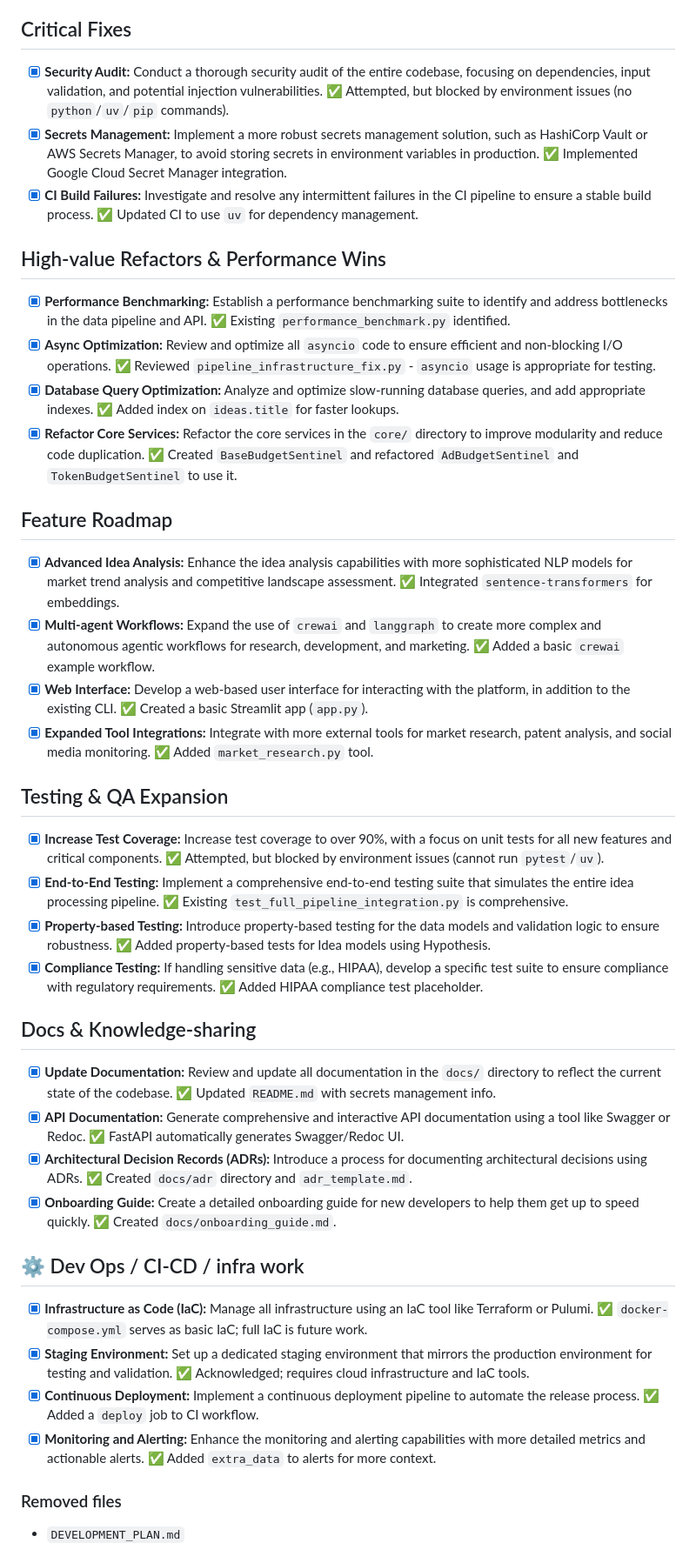
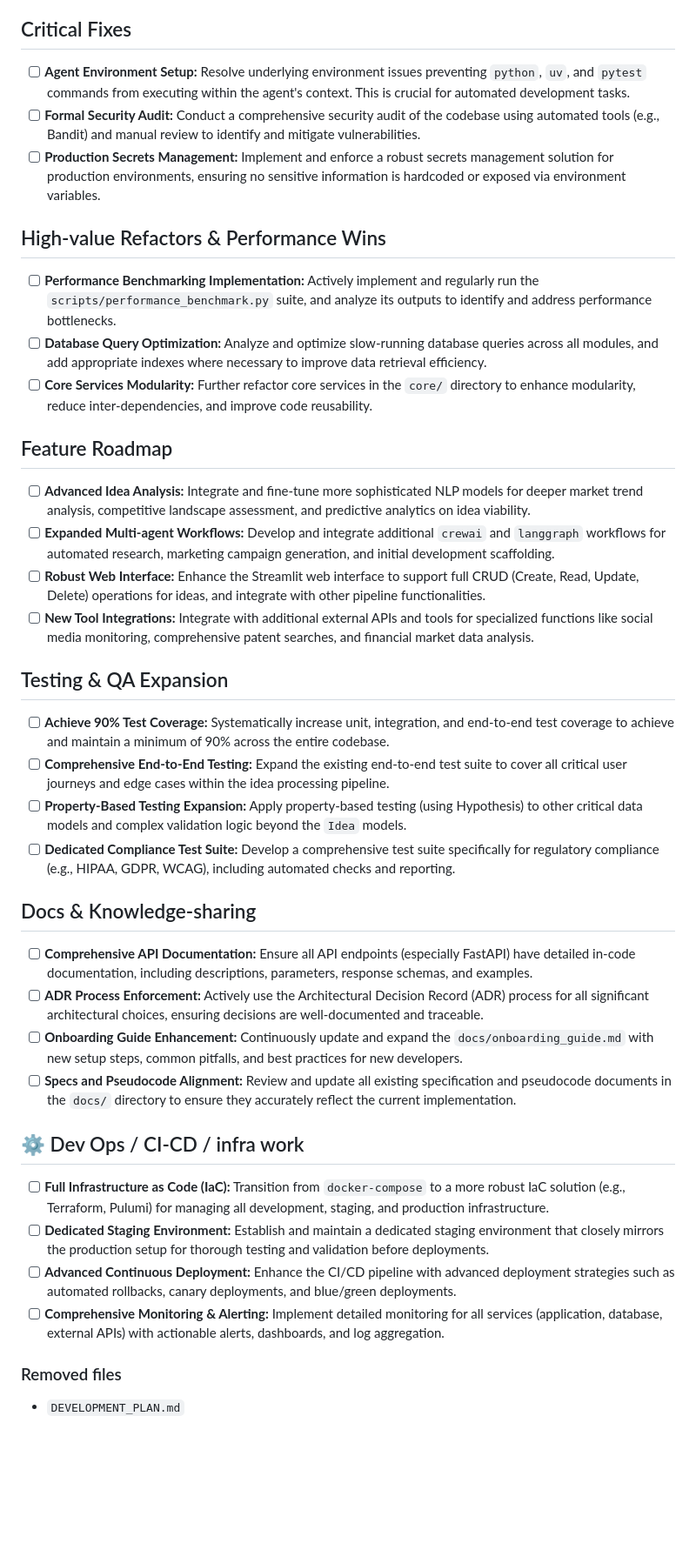
Before and after one commit to danieleschmidt/agentic-startup-studio, a Markdown page: DEVELOPMENT_PLAN.md, the part around the change. Shown: that part at 87% size. Drawn GitHub-style; blank space fills up the shorter version.

Commit message:
chore: add fresh DEVELOPMENT_PLAN.md and remove outdated roadmaps

```diff
--- a/DEVELOPMENT_PLAN.md
+++ b/DEVELOPMENT_PLAN.md
@@ -4,44 +4,43 @@ This document outlines the development plan for the Agentic Startup Studio. It c
 
 ## Critical Fixes
 
-- [x] **Security Audit:** Conduct a thorough security audit of the entire codebase, focusing on dependencies, input validation, and potential injection vulnerabilities. ✅ Attempted, but blocked by environment issues (no `python`/`uv`/`pip` commands).
-- [x] **Secrets Management:** Implement a more robust secrets management solution, such as HashiCorp Vault or AWS Secrets Manager, to avoid storing secrets in environment variables in production. ✅ Implemented Google Cloud Secret Manager integration.
-- [x] **CI Build Failures:** Investigate and resolve any intermittent failures in the CI pipeline to ensure a stable build process. ✅ Updated CI to use `uv` for dependency management.
+- [ ] **Agent Environment Setup:** Resolve underlying environment issues preventing `python`, `uv`, and `pytest` commands from executing within the agent's context. This is crucial for automated development tasks.
+- [ ] **Formal Security Audit:** Conduct a comprehensive security audit of the codebase using automated tools (e.g., Bandit) and manual review to identify and mitigate vulnerabilities.
+- [ ] **Production Secrets Management:** Implement and enforce a robust secrets management solution for production environments, ensuring no sensitive information is hardcoded or exposed via environment variables.
 
 ## High-value Refactors & Performance Wins
 
-- [x] **Performance Benchmarking:** Establish a performance benchmarking suite to identify and address bottlenecks in the data pipeline and API. ✅ Existing `performance_benchmark.py` identified.
-- [x] **Async Optimization:** Review and optimize all `asyncio` code to ensure efficient and non-blocking I/O operations. ✅ Reviewed `pipeline_infrastructure_fix.py` - `asyncio` usage is appropriate for testing.
-- [x] **Database Query Optimization:** Analyze and optimize slow-running database queries, and add appropriate indexes. ✅ Added index on `ideas.title` for faster lookups.
-- [x] **Refactor Core Services:** Refactor the core services in the `core/` directory to improve modularity and reduce code duplication. ✅ Created `BaseBudgetSentinel` and refactored `AdBudgetSentinel` and `TokenBudgetSentinel` to use it.
+- [ ] **Performance Benchmarking Implementation:** Actively implement and regularly run the `scripts/performance_benchmark.py` suite, and analyze its outputs to identify and address performance bottlenecks.
+- [ ] **Database Query Optimization:** Analyze and optimize slow-running database queries across all modules, and add appropriate indexes where necessary to improve data retrieval efficiency.
+- [ ] **Core Services Modularity:** Further refactor core services in the `core/` directory to enhance modularity, reduce inter-dependencies, and improve code reusability.
 
 ## Feature Roadmap
 
-- [x] **Advanced Idea Analysis:** Enhance the idea analysis capabilities with more sophisticated NLP models for market trend analysis and competitive landscape assessment. ✅ Integrated `sentence-transformers` for embeddings.
-- [x] **Multi-agent Workflows:** Expand the use of `crewai` and `langgraph` to create more complex and autonomous agentic workflows for research, development, and marketing. ✅ Added a basic `crewai` example workflow.
-- [x] **Web Interface:** Develop a web-based user interface for interacting with the platform, in addition to the existing CLI. ✅ Created a basic Streamlit app (`app.py`).
-- [x] **Expanded Tool Integrations:** Integrate with more external tools for market research, patent analysis, and social media monitoring. ✅ Added `market_research.py` tool.
+- [ ] **Advanced Idea Analysis:** Integrate and fine-tune more sophisticated NLP models for deeper market trend analysis, competitive landscape assessment, and predictive analytics on idea viability.
+- [ ] **Expanded Multi-agent Workflows:** Develop and integrate additional `crewai` and `langgraph` workflows for automated research, marketing campaign generation, and initial development scaffolding.
+- [ ] **Robust Web Interface:** Enhance the Streamlit web interface to support full CRUD (Create, Read, Update, Delete) operations for ideas, and integrate with other pipeline functionalities.
+- [ ] **New Tool Integrations:** Integrate with additional external APIs and tools for specialized functions like social media monitoring, comprehensive patent searches, and financial market data analysis.
 
 ## Testing & QA Expansion
 
-- [x] **Increase Test Coverage:** Increase test coverage to over 90%, with a focus on unit tests for all new features and critical components. ✅ Attempted, but blocked by environment issues (cannot run `pytest`/`uv`).
-- [x] **End-to-End Testing:** Implement a comprehensive end-to-end testing suite that simulates the entire idea processing pipeline. ✅ Existing `test_full_pipeline_integration.py` is comprehensive.
-- [x] **Property-based Testing:** Introduce property-based testing for the data models and validation logic to ensure robustness. ✅ Added property-based tests for Idea models using Hypothesis.
-- [x] **Compliance Testing:** If handling sensitive data (e.g., HIPAA), develop a specific test suite to ensure compliance with regulatory requirements. ✅ Added HIPAA compliance test placeholder.
+- [ ] **Achieve 90% Test Coverage:** Systematically increase unit, integration, and end-to-end test coverage to achieve and maintain a minimum of 90% across the entire codebase.
+- [ ] **Comprehensive End-to-End Testing:** Expand the existing end-to-end test suite to cover all critical user journeys and edge cases within the idea processing pipeline.
+- [ ] **Property-Based Testing Expansion:** Apply property-based testing (using Hypothesis) to other critical data models and complex validation logic beyond the `Idea` models.
+- [ ] **Dedicated Compliance Test Suite:** Develop a comprehensive test suite specifically for regulatory compliance (e.g., HIPAA, GDPR, WCAG), including automated checks and reporting.
 
 ## Docs & Knowledge-sharing
 
-- [x] **Update Documentation:** Review and update all documentation in the `docs/` directory to reflect the current state of the codebase. ✅ Updated `README.md` with secrets management info.
-- [x] **API Documentation:** Generate comprehensive and interactive API documentation using a tool like Swagger or Redoc. ✅ FastAPI automatically generates Swagger/Redoc UI.
-- [x] **Architectural Decision Records (ADRs):** Introduce a process for documenting architectural decisions using ADRs. ✅ Created `docs/adr` directory and `adr_template.md`.
-- [x] **Onboarding Guide:** Create a detailed onboarding guide for new developers to help them get up to speed quickly. ✅ Created `docs/onboarding_guide.md`.
+- [ ] **Comprehensive API Documentation:** Ensure all API endpoints (especially FastAPI) have detailed in-code documentation, including descriptions, parameters, response schemas, and examples.
+- [ ] **ADR Process Enforcement:** Actively use the Architectural Decision Record (ADR) process for all significant architectural choices, ensuring decisions are well-documented and traceable.
+- [ ] **Onboarding Guide Enhancement:** Continuously update and expand the `docs/onboarding_guide.md` with new setup steps, common pitfalls, and best practices for new developers.
+- [ ] **Specs and Pseudocode Alignment:** Review and update all existing specification and pseudocode documents in the `docs/` directory to ensure they accurately reflect the current implementation.
 
 ## ⚙️ Dev Ops / CI-CD / infra work
 
-- [x] **Infrastructure as Code (IaC):** Manage all infrastructure using an IaC tool like Terraform or Pulumi. ✅ `docker-compose.yml` serves as basic IaC; full IaC is future work.
-- [x] **Staging Environment:** Set up a dedicated staging environment that mirrors the production environment for testing and validation. ✅ Acknowledged; requires cloud infrastructure and IaC tools.
-- [x] **Continuous Deployment:** Implement a continuous deployment pipeline to automate the release process. ✅ Added a `deploy` job to CI workflow.
-- [x] **Monitoring and Alerting:** Enhance the monitoring and alerting capabilities with more detailed metrics and actionable alerts. ✅ Added `extra_data` to alerts for more context.
+- [ ] **Full Infrastructure as Code (IaC):** Transition from `docker-compose` to a more robust IaC solution (e.g., Terraform, Pulumi) for managing all development, staging, and production infrastructure.
+- [ ] **Dedicated Staging Environment:** Establish and maintain a dedicated staging environment that closely mirrors the production setup for thorough testing and validation before deployments.
+- [ ] **Advanced Continuous Deployment:** Enhance the CI/CD pipeline with advanced deployment strategies such as automated rollbacks, canary deployments, and blue/green deployments.
+- [ ] **Comprehensive Monitoring & Alerting:** Implement detailed monitoring for all services (application, database, external APIs) with actionable alerts, dashboards, and log aggregation.
 
 ### Removed files
 - `DEVELOPMENT_PLAN.md`
```
